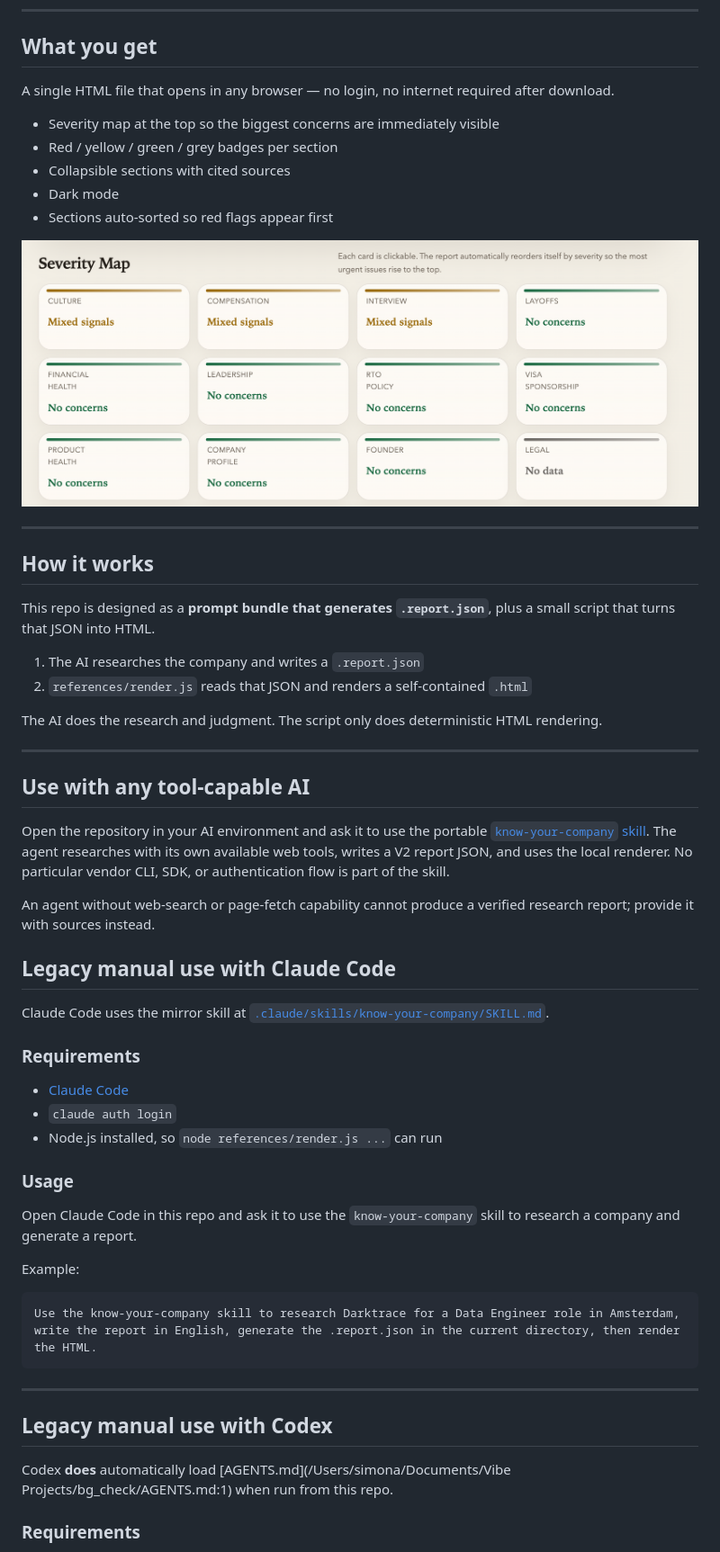
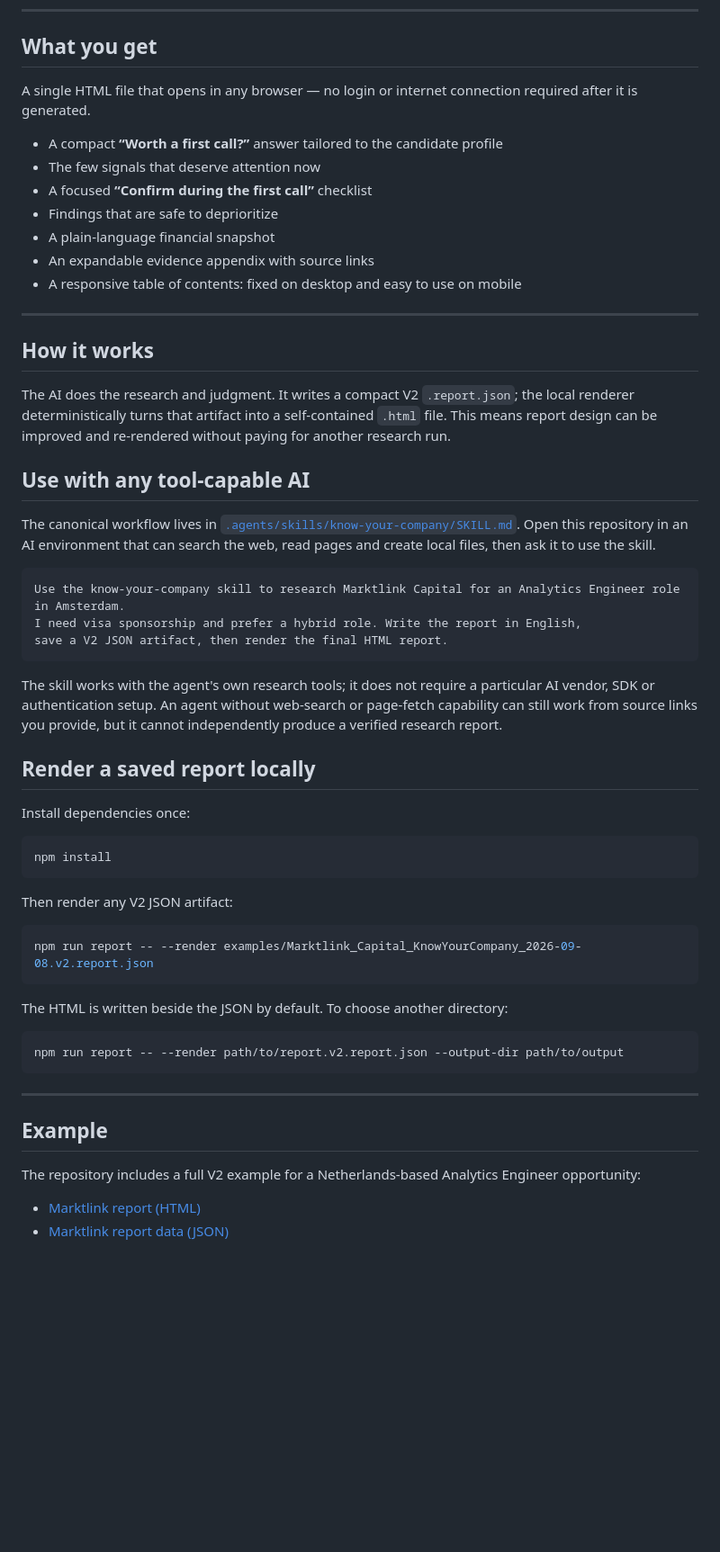
Before and after one commit to bluebluegrass/KnowYourCompany, a Markdown page: README.md, the part around one of its changes. Shown at 90% size. Rendered like a GitHub page; blank space fills up the shorter version.

````diff
--- a/README.md
+++ b/README.md
@@ -47,60 +47,60 @@ Each report analyzes 12 areas, automatically ranked by severity:
 
 ## What you get
 
-A single HTML file that opens in any browser — no login, no internet required after download.
+A single HTML file that opens in any browser — no login or internet connection required after it is generated.
 
-- Severity map at the top so the biggest concerns are immediately visible
-- Red / yellow / green / grey badges per section
-- Collapsible sections with cited sources
-- Dark mode
-- Sections auto-sorted so red flags appear first
-
-![KnowYourCompany report sample](sample.png)
+- A compact **“Worth a first call?”** answer tailored to the candidate profile
+- The few signals that deserve attention now
+- A focused **“Confirm during the first call”** checklist
+- Findings that are safe to deprioritize
+- A plain-language financial snapshot
+- An expandable evidence appendix with source links
+- A responsive table of contents: fixed on desktop and easy to use on mobile
 
 ---
 
 ## How it works
 
-This repo is designed as a **prompt bundle that generates `.report.json`**, plus a small script that turns that JSON into HTML.
-
-1. The AI researches the company and writes a `.report.json`
-2. `references/render.js` reads that JSON and renders a self-contained `.html`
-
-The AI does the research and judgment. The script only does deterministic HTML rendering.
-
----
+The AI does the research and judgment. It writes a compact V2 `.report.json`; the local renderer deterministically turns that artifact into a self-contained `.html` file. This means report design can be improved and re-rendered without paying for another research run.
 
 ## Use with any tool-capable AI
 
-Open the repository in your AI environment and ask it to use the portable [`know-your-company` skill](./.agents/skills/know-your-company/SKILL.md). The agent researches with its own available web tools, writes a V2 report JSON, and uses the local renderer. No particular vendor CLI, SDK, or authentication flow is part of the skill.
-
-An agent without web-search or page-fetch capability cannot produce a verified research report; provide it with sources instead.
-
-## Legacy manual use with Claude Code
-
-Claude Code uses the mirror skill at [`.claude/skills/know-your-company/SKILL.md`](./.claude/skills/know-your-company/SKILL.md).
-
-### Requirements
-
-- [Claude Code](https://claude.ai/code)
-- `claude auth login`
-- Node.js installed, so `node references/render.js ...` can run
-
-### Usage
-
-Open Claude Code in this repo and ask it to use the `know-your-company` skill to research a company and generate a report.
-
-Example:
+The canonical workflow lives in [`.agents/skills/know-your-company/SKILL.md`](./.agents/skills/know-your-company/SKILL.md). Open this repository in an AI environment that can search the web, read pages and create local files, then ask it to use the skill.
 
 ```text
-Use the know-your-company skill to research Darktrace for a Data Engineer role in Amsterdam, write the report in English, generate the .report.json in the current directory, then render the HTML.
+Use the know-your-company skill to research Marktlink Capital for an Analytics Engineer role in Amsterdam.
+I need visa sponsorship and prefer a hybrid role. Write the report in English,
+save a V2 JSON artifact, then render the final HTML report.
+```
+
+The skill works with the agent's own research tools; it does not require a particular AI vendor, SDK or authentication setup. An agent without web-search or page-fetch capability can still work from source links you provide, but it cannot independently produce a verified research report.
+
+## Render a saved report locally
+
+Install dependencies once:
+
+```bash
+npm install
+```
+
+Then render any V2 JSON artifact:
+
+```bash
+npm run report -- --render examples/Marktlink_Capital_KnowYourCompany_2026-09-08.v2.report.json
+```
+
+The HTML is written beside the JSON by default. To choose another directory:
+
+```bash
+npm run report -- --render path/to/report.v2.report.json --output-dir path/to/output
 ```
 
 ---
 
-## Legacy manual use with Codex
+## Example
 
-Codex **does** automatically load [AGENTS.md](/Users/simona/Documents/Vibe Projects/bg_check/AGENTS.md:1) when run from this repo.
+The repository includes a full V2 example for a Netherlands-based Analytics Engineer opportunity:
 
-### Requirements
+- [Marktlink report (HTML)](./examples/Marktlink_Capital_KnowYourCompany_2026-09-08.v2.html)
+- [Marktlink report data (JSON)](./examples/Marktlink_Capital_KnowYourCompany_2026-09-08.v2.report.json)
 
````
Also changed, not shown: other parts of README.md (+14 -65 lines).
